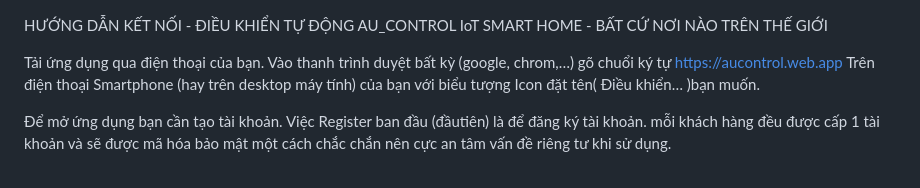
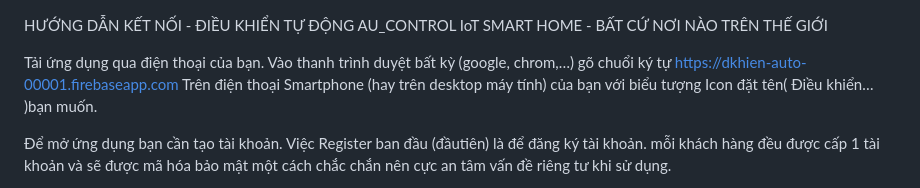
Before and after one commit to Trucscc/dkhien-Auto-ESP32, a Markdown page: README.md, the part around the change. GitHub-like rendering.

```diff
--- a/README.md
+++ b/README.md
@@ -2,7 +2,7 @@ HƯỚNG DẪN KẾT NỐI - ĐIỀU KHIỂN TỰ ĐỘNG
 AU_CONTROL IoT
 SMART HOME - BẤT CỨ NƠI NÀO TRÊN THẾ GIỚI
 
-Tải ứng dụng qua điện thoại của bạn. Vào thanh trình duyệt bất kỳ (google, chrom,…) gõ  chuổi ký tự https://aucontrol.web.app
+Tải ứng dụng qua điện thoại của bạn. Vào thanh trình duyệt bất kỳ (google, chrom,…) gõ  chuổi ký tự https://dkhien-auto-00001.firebaseapp.com
 Trên điện thoại Smartphone (hay trên desktop máy tính) của bạn với biểu tượng Icon đặt tên( Điều khiển… )bạn muốn.
 
 Để mở ứng dụng bạn cần tạo tài khoản. Việc Register ban đầu (đầutiên) là để đăng ký tài khoản. mỗi khách hàng đều được cấp 1 tài khoản và sẽ được mã hóa bảo mật một cách chắc chắn nên cực an tâm vấn đề riêng tư khi sử dụng.
```
